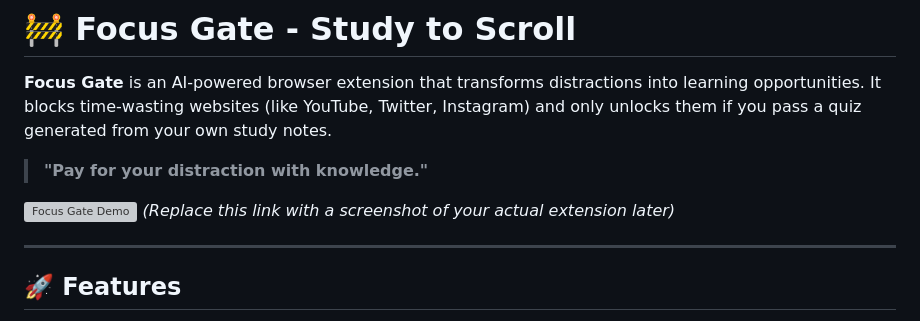
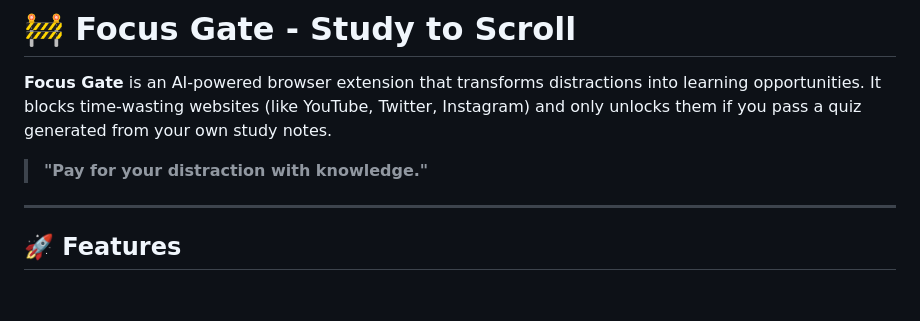
Before and after one commit to AMRITAA22/Study-Gate-Chrome-Extension, a Markdown page: README.md, the part around the change. Rendered like a GitHub page; blank space fills up the shorter version; grey boxes are pictures that could not be loaded.

Commit message:
bittt Modification

```diff
--- a/README.md
+++ b/README.md
@@ -4,8 +4,6 @@
 
 > **"Pay for your distraction with knowledge."**
 
-![Focus Gate Demo](https://via.placeholder.com/800x400?text=Focus+Gate+Extension+Demo)
-*(Replace this link with a screenshot of your actual extension later)*
 
 ---
 
```
